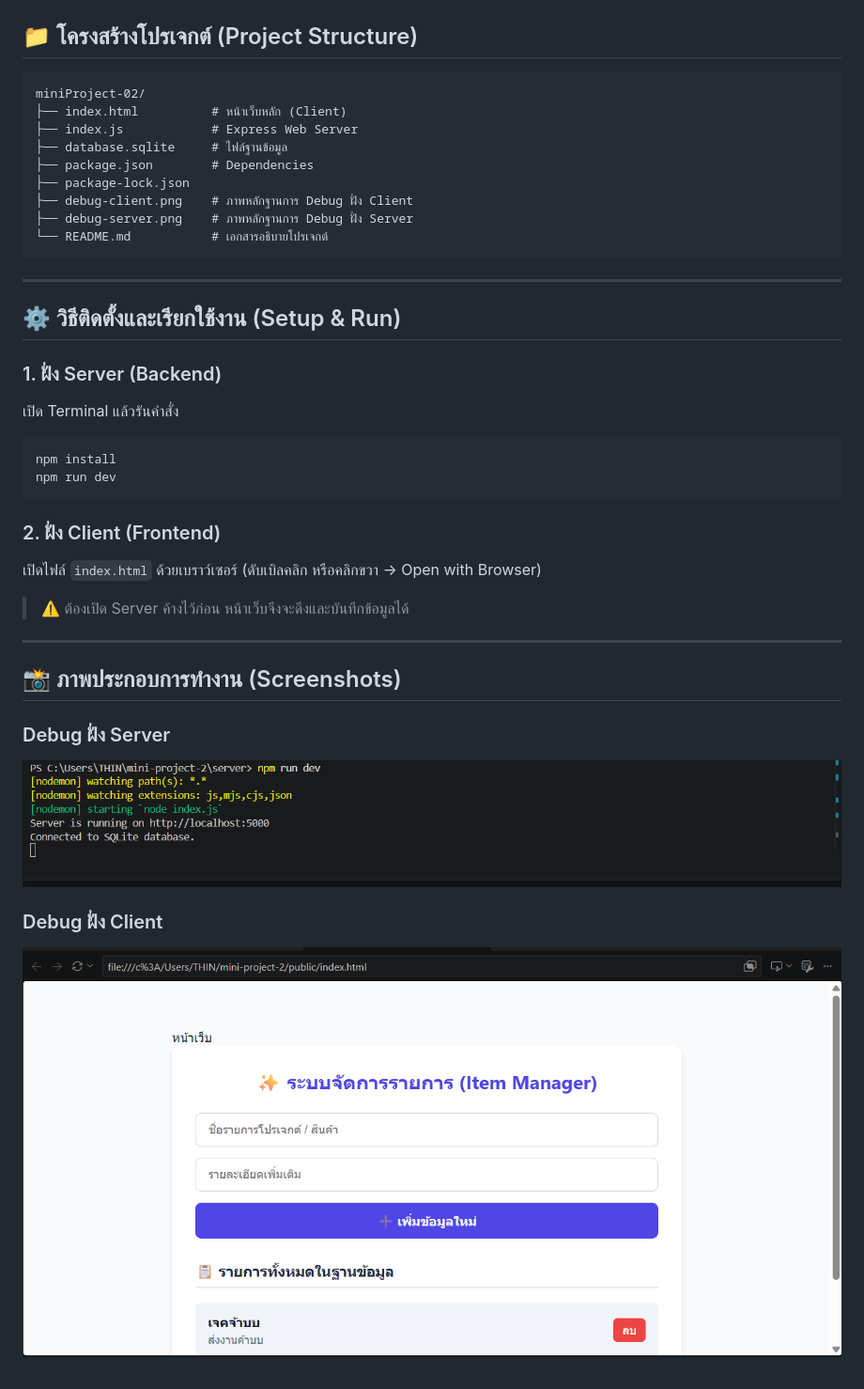
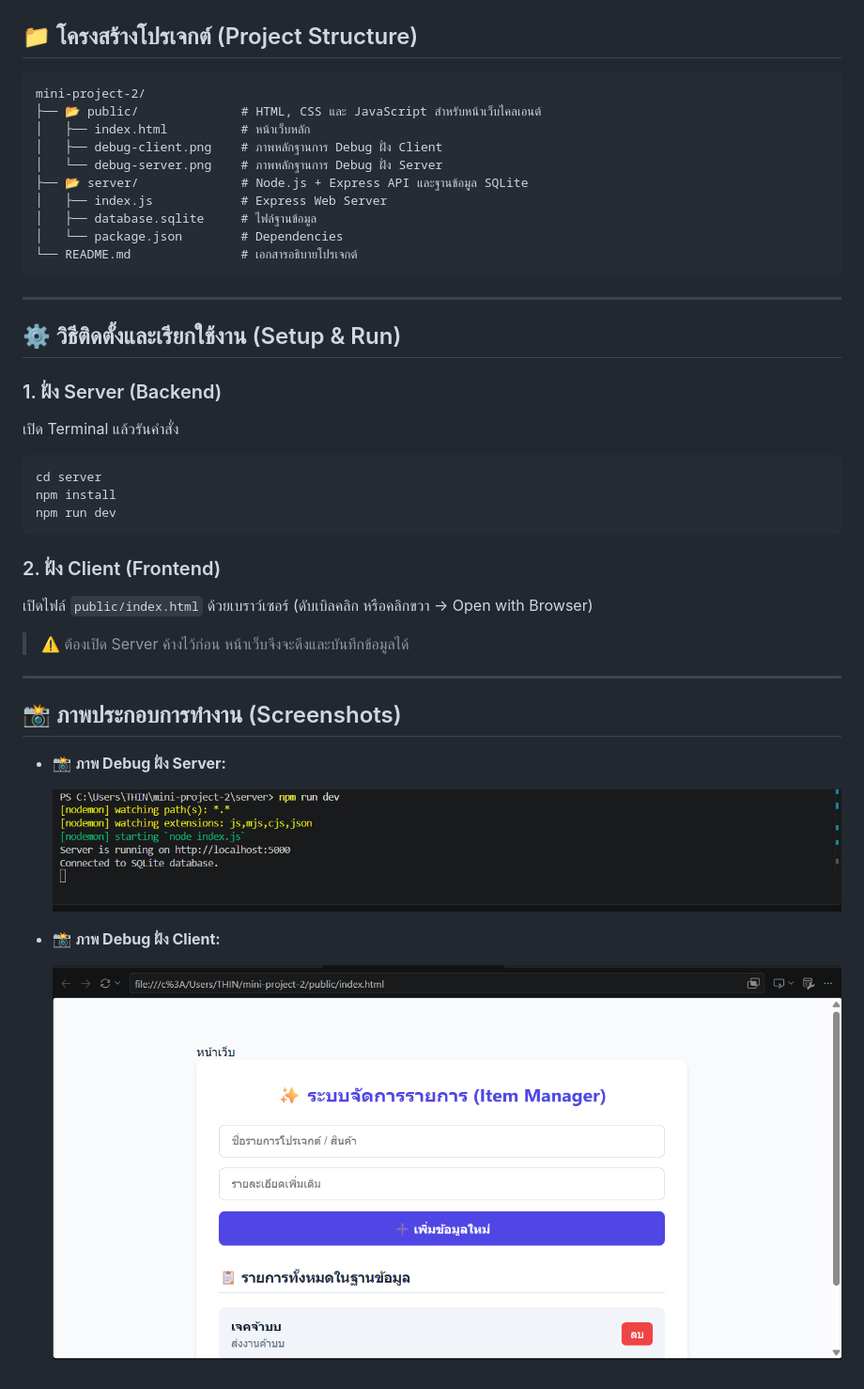
Before and after one commit to Jedsada281221/miniProject-02, a Markdown page: README.md, the part around one of its changes. Shown at 94% size. GitHub-like rendering; pictures changed too: public/debug-client.png (added), public/debug-server.png (added).

````diff
--- a/README.md
+++ b/README.md
@@ -37,15 +37,16 @@
 ## 📁 โครงสร้างโปรเจกต์ (Project Structure)
 
 ```text
-miniProject-02/
-├── index.html          # หน้าเว็บหลัก (Client)
-├── index.js            # Express Web Server
-├── database.sqlite     # ไฟล์ฐานข้อมูล
-├── package.json        # Dependencies
-├── package-lock.json
-├── debug-client.png    # ภาพหลักฐานการ Debug ฝั่ง Client
-├── debug-server.png    # ภาพหลักฐานการ Debug ฝั่ง Server
-└── README.md           # เอกสารอธิบายโปรเจกต์
+mini-project-2/
+├── 📂 public/              # HTML, CSS และ JavaScript สำหรับหน้าเว็บไคลเอนต์
+│   ├── index.html          # หน้าเว็บหลัก
+│   ├── debug-client.png    # ภาพหลักฐานการ Debug ฝั่ง Client
+│   └── debug-server.png    # ภาพหลักฐานการ Debug ฝั่ง Server
+├── 📂 server/              # Node.js + Express API และฐานข้อมูล SQLite
+│   ├── index.js            # Express Web Server
+│   ├── database.sqlite     # ไฟล์ฐานข้อมูล
+│   └── package.json        # Dependencies
+└── README.md               # เอกสารอธิบายโปรเจกต์
 ```
 
 ---
@@ -57,13 +58,14 @@ miniProject-02/
 เปิด Terminal แล้วรันคำสั่ง
 
 ```bash
+cd server
 npm install
 npm run dev
 ```
 
 ### 2. ฝั่ง Client (Frontend)
 
-เปิดไฟล์ `index.html` ด้วยเบราว์เซอร์ (ดับเบิลคลิก หรือคลิกขวา → Open with Browser)
+เปิดไฟล์ `public/index.html` ด้วยเบราว์เซอร์ (ดับเบิลคลิก หรือคลิกขวา → Open with Browser)
 
 > ⚠️ ต้องเปิด Server ค้างไว้ก่อน หน้าเว็บจึงจะดึงและบันทึกข้อมูลได้
 
@@ -71,10 +73,10 @@ npm run dev
 
 ## 📸 ภาพประกอบการทำงาน (Screenshots)
 
-### Debug ฝั่ง Server
+- 📸 **ภาพ Debug ฝั่ง Server:**
 
-![Debug Server](./debug-server.png)
+  ![Debug Server](./public/debug-server.png)
 
-### Debug ฝั่ง Client
+- 📸 **ภาพ Debug ฝั่ง Client:**
 
-![Debug Client](./debug-client.png)
+  ![Debug Client](./public/debug-client.png)
````
Also changed, not shown: other parts of README.md (+3 -3 lines), 5 other files.
